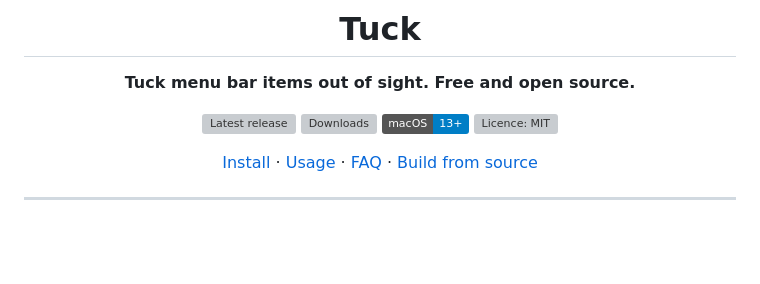
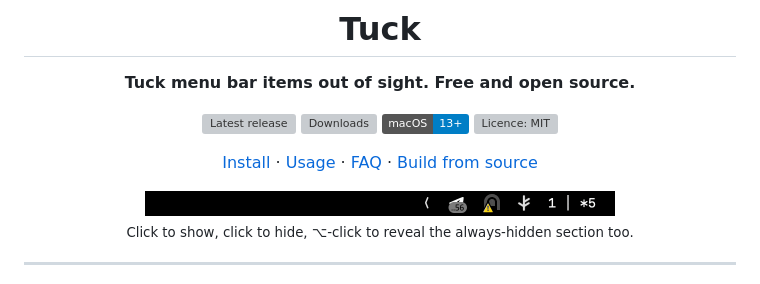
Before and after one commit to din-mukhammed/tuck, a Markdown page: README.md, the part around the change. GitHub-like rendering; pictures changed too: docs/media/tuck-demo.gif (added); badges without logos; blank space fills up the shorter version; grey boxes are pictures that could not be loaded.

Commit message:
README: demo GIF
Co-Authored-By: Claude Opus 5.5 <noreply@anthropic.com>

```diff
--- a/README.md
+++ b/README.md
@@ -10,6 +10,10 @@
 [![Licence: MIT](https://img.shields.io/github/license/din-mukhammed/tuck)](LICENSE)
 
 [Install](#install) · [Usage](#usage) · [FAQ](#faq) · [Build from source](#build-from-source)
+
+<img src="docs/media/tuck-demo.gif" width="470" alt="Clicking the Tuck chevron shows and hides menu bar icons; ⌥-click also reveals the always-hidden section">
+
+<sub>Click to show, click to hide, ⌥-click to reveal the always-hidden section too.</sub>
 
 </div>
 
```
